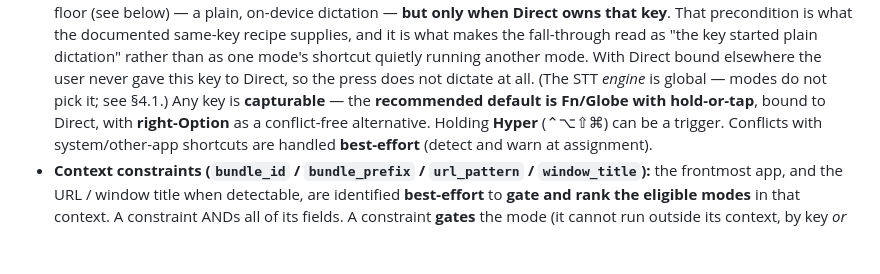
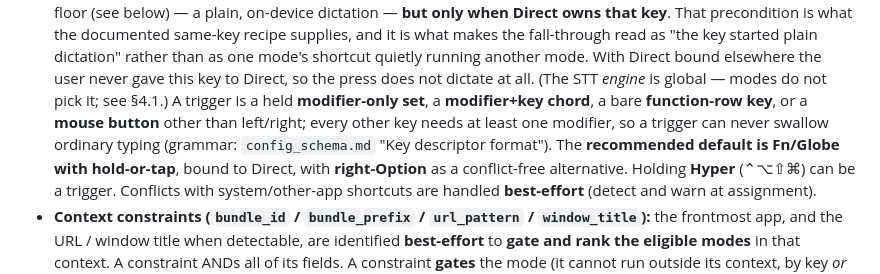
Before and after one commit to rsperko/keyscribe, a Markdown page: docs/development/design.md, the part around the change. Drawn GitHub-style; blank space fills up the shorter version.

Commit message:
update agents.md and design doc to be current

```diff
--- a/docs/development/design.md
+++ b/docs/development/design.md
@@ -342,8 +342,10 @@ What users informally call "the global hotkey" is just that Fn binding.
   supplies, and it is what makes the fall-through read as "the key started plain dictation" rather than
   as one mode's shortcut quietly running another mode. With Direct bound elsewhere the user never gave
   this key to Direct, so the press does not dictate at all. (The STT *engine* is global — modes do not
-  pick it; see §4.1.) Any key is
-  **capturable** — the **recommended default is Fn/Globe with hold-or-tap**, bound to Direct,
+  pick it; see §4.1.) A trigger is a held **modifier-only set**, a **modifier+key chord**, a bare
+  **function-row key**, or a **mouse button** other than left/right; every other key needs at least one
+  modifier, so a trigger can never swallow ordinary typing (grammar: `config_schema.md` "Key
+  descriptor format"). The **recommended default is Fn/Globe with hold-or-tap**, bound to Direct,
   with **right-Option** as a conflict-free alternative. Holding **Hyper** (⌃⌥⇧⌘) can be a trigger.
   Conflicts with system/other-app shortcuts are handled **best-effort** (detect and warn at
   assignment).
```
Also changed, not shown: AGENTS.md (+4 -2 lines).
